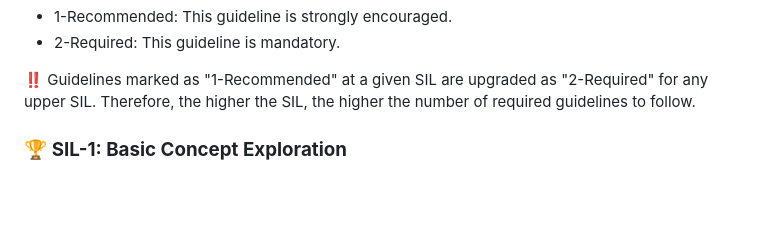
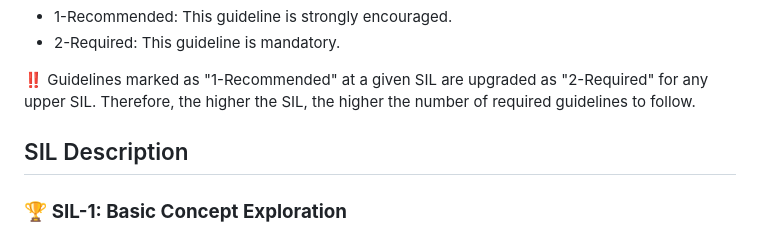
Before and after one commit to euroargodev/software_guidelines, a Markdown page: SIL.md, the part around the change. Drawn GitHub-style; blank space fills up the shorter version.

```diff
--- a/SIL.md
+++ b/SIL.md
@@ -35,7 +35,7 @@ Each SIL is assigned a list of [Argo software development guidelines](https://gi
 
 ‼️ Guidelines marked as "1-Recommended" at a given SIL are upgraded as "2-Required" for any upper SIL. Therefore, the higher the SIL, the higher the number of required guidelines to follow.
 
-
+## SIL Description
 
 ### 🏆 **SIL-1: Basic Concept Exploration**
 
```
